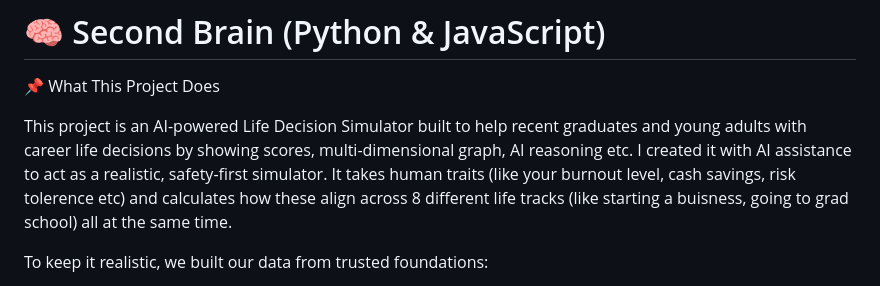
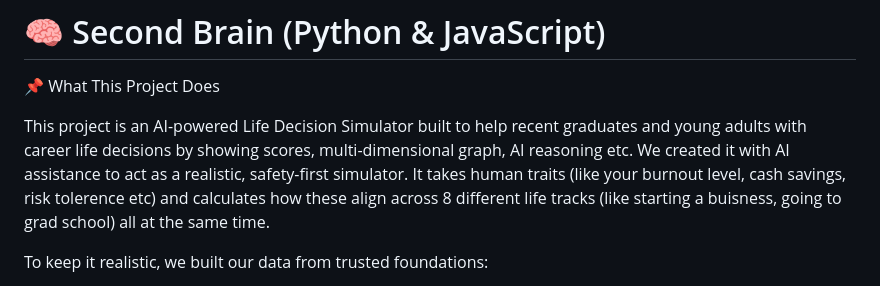
Before and after one commit to syashasvi0511/Second-Brain-A-Heterogeneous-AI-Ensemble-for-Life-Decisions, a Markdown page: README.md, the part around the change. Drawn GitHub-style.

```diff
--- a/README.md
+++ b/README.md
@@ -2,7 +2,7 @@
 
 📌 What This Project Does
 
-This project is an AI-powered Life Decision Simulator built to help recent graduates and young adults with career life decisions by showing scores, multi-dimensional graph, AI reasoning etc. I created it with AI assistance to act as a realistic, safety-first simulator. It takes human traits (like your burnout level, cash savings, risk tolerence etc) and calculates how these align across 8 different life tracks (like starting a buisness, going to grad school) all at the same time.
+This project is an AI-powered Life Decision Simulator built to help recent graduates and young adults with career life decisions by showing scores, multi-dimensional graph, AI reasoning etc. We created it with AI assistance to act as a realistic, safety-first simulator. It takes human traits (like your burnout level, cash savings, risk tolerence etc) and calculates how these align across 8 different life tracks (like starting a buisness, going to grad school) all at the same time.
 
 To keep it realistic, we built our data from trusted foundations:
 
```
